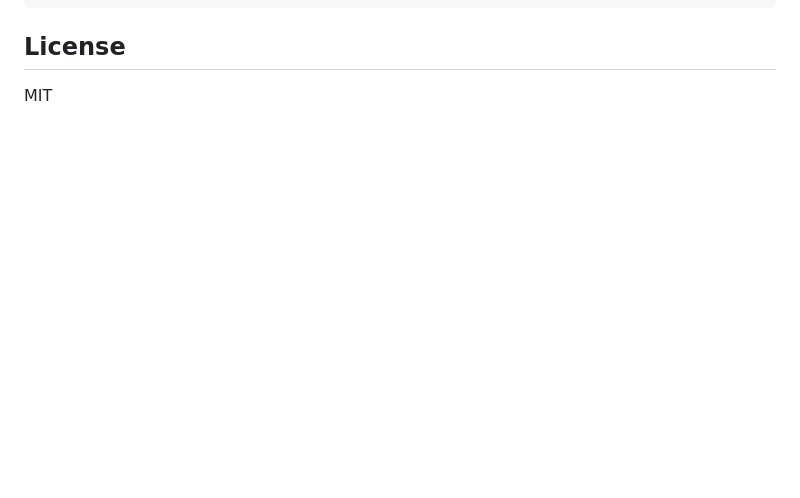
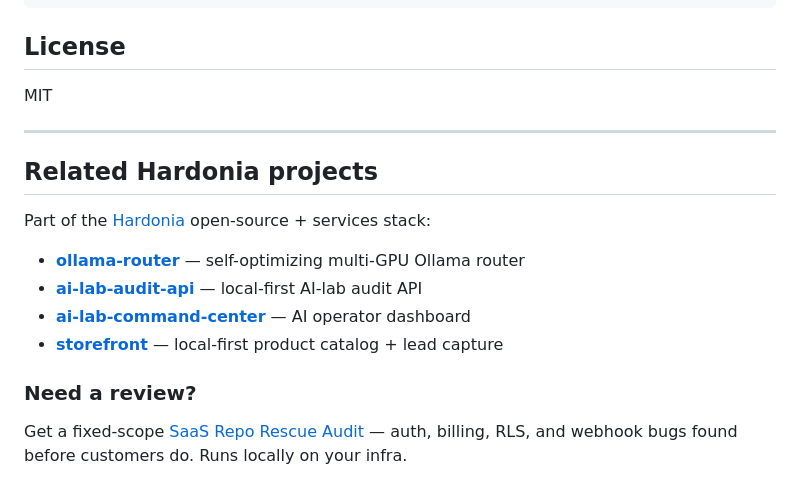
Before and after one commit to Hardonian/tfstate-drift-inspector, a Markdown page: README.md, the part around the change. Drawn GitHub-style; blank space fills up the shorter version.

Commit message:
docs: add Hardonia cross-link footer (storefront funnel)

```diff
--- a/README.md
+++ b/README.md
@@ -171,3 +171,17 @@ src/drift_inspector/
 ## License
 
 MIT
+
+---
+
+## Related Hardonia projects
+
+Part of the [Hardonia](https://aiautomatedsystems.ca) open-source + services stack:
+
+- **[ollama-router](https://github.com/Hardonian/ollama-router)** — self-optimizing multi-GPU Ollama router
+- **[ai-lab-audit-api](https://github.com/Hardonian/ai-lab-audit-api)** — local-first AI-lab audit API
+- **[ai-lab-command-center](https://github.com/Hardonian/ai-lab-command-center)** — AI operator dashboard
+- **[storefront](https://github.com/Hardonian/storefront)** — local-first product catalog + lead capture
+
+### Need a review?
+Get a fixed-scope [SaaS Repo Rescue Audit](https://aiautomatedsystems.ca/p/repo-rescue-saas-audit) — auth, billing, RLS, and webhook bugs found before customers do. Runs locally on your infra.
```
